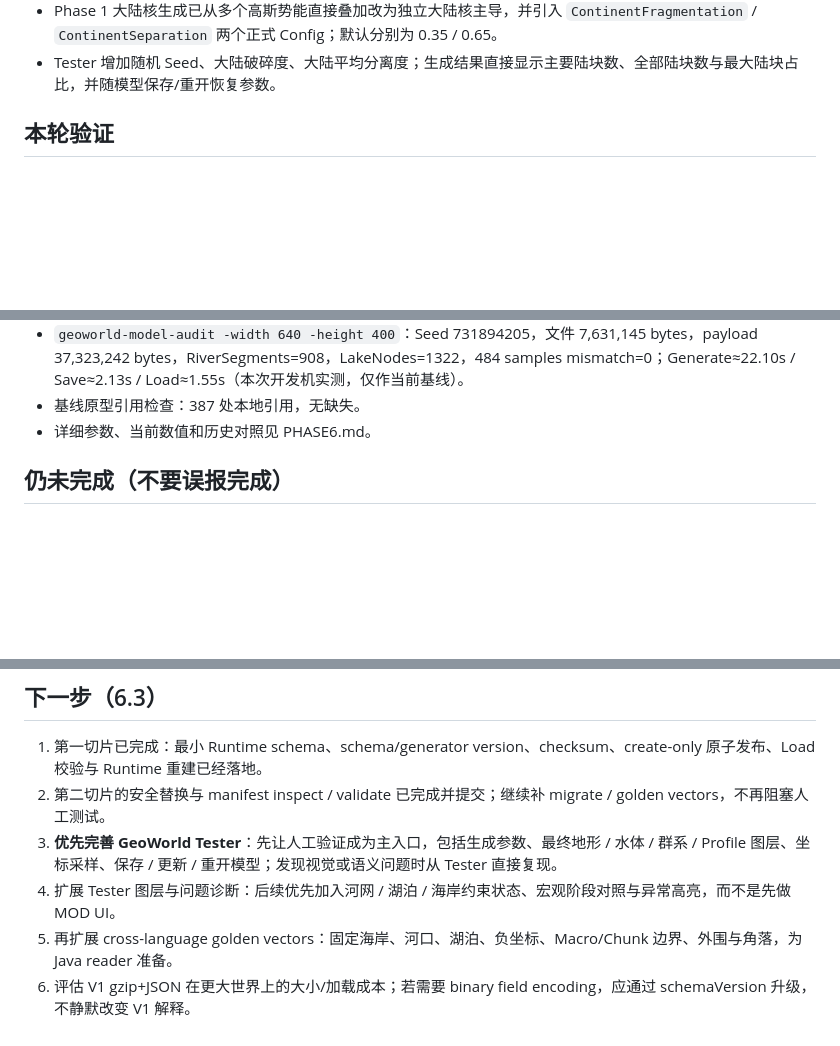
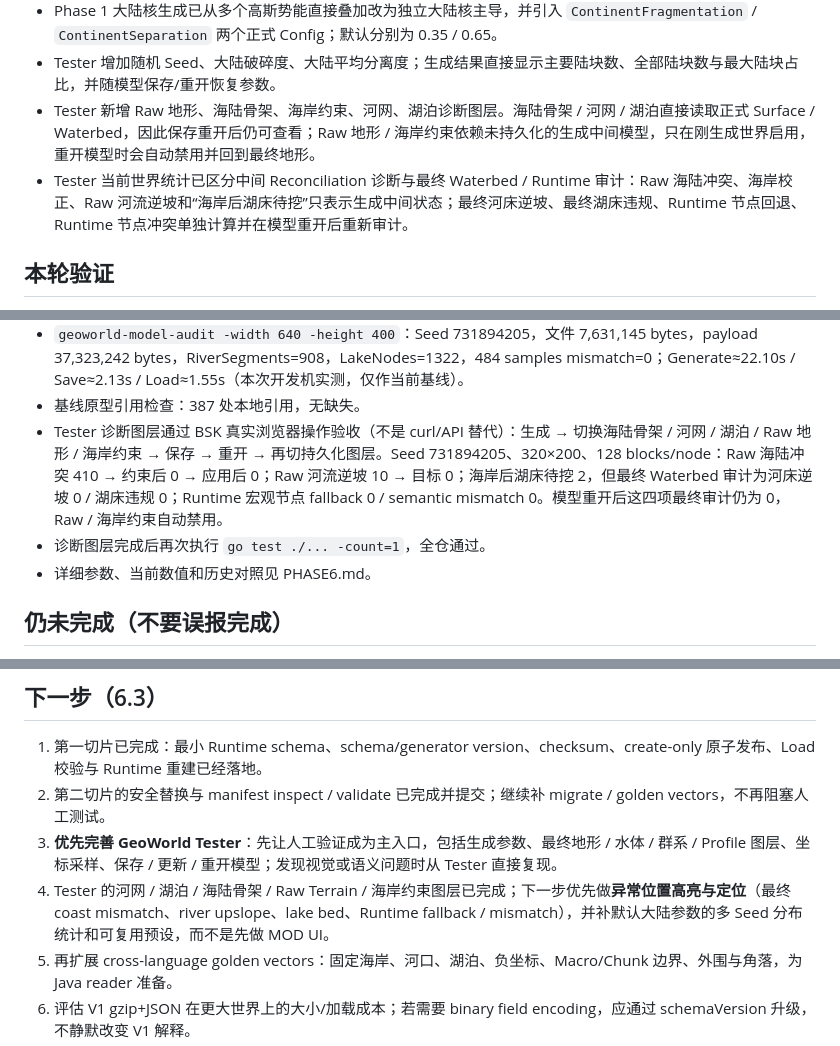
Before and after one commit to wanstu/minecraft-geo-world, a Markdown page: docs/STATUS.md, 3 parts joined by grey strips. GitHub-like rendering; blank space fills up the shorter version.

Commit message:
docs: record tester diagnostic validation

```diff
--- a/docs/STATUS.md
+++ b/docs/STATUS.md
@@ -108,6 +109,8 @@
 - 新增 `geoworld-model-audit`，可真实 Generate→Save→释放生成图→Load→固定样点逐字段比较。
 - Phase 1 大陆核生成已从多个高斯势能直接叠加改为独立大陆核主导，并引入 `ContinentFragmentation` / `ContinentSeparation` 两个正式 Config；默认分别为 0.35 / 0.65。
 - Tester 增加随机 Seed、大陆破碎度、大陆平均分离度；生成结果直接显示主要陆块数、全部陆块数与最大陆块占比，并随模型保存/重开恢复参数。
+- Tester 新增 Raw 地形、海陆骨架、海岸约束、河网、湖泊诊断图层。海陆骨架 / 河网 / 湖泊直接读取正式 Surface / Waterbed，因此保存重开后仍可查看；Raw 地形 / 海岸约束依赖未持久化的生成中间模型，只在刚生成世界启用，重开模型时会自动禁用并回到最终地形。
+- Tester 当前世界统计已区分中间 Reconciliation 诊断与最终 Waterbed / Runtime 审计：Raw 海陆冲突、海岸校正、Raw 河流逆坡和“海岸后湖床待挖”只表示生成中间状态；最终河床逆坡、最终湖床违规、Runtime 节点回退、Runtime 节点冲突单独计算并在模型重开后重新审计。
 
 ## 本轮验证
 - go test ./... -count=1：全部通过（包括新的连通性、负坐标、分辨率/范围、Phase 1 物理尺度和全链路回归）。
@@ -137,6 +140,8 @@
 - `geoworld-model-audit -width 320 -height 200`：文件 1,820,161 bytes，payload 9,036,003 bytes，484 samples mismatch=0；Generate≈3.20s / Save≈0.51s / Load≈0.40s（本次开发机实测，仅作当前基线）。
 - `geoworld-model-audit -width 640 -height 400`：Seed 731894205，文件 7,631,145 bytes，payload 37,323,242 bytes，RiverSegments=908，LakeNodes=1322，484 samples mismatch=0；Generate≈22.10s / Save≈2.13s / Load≈1.55s（本次开发机实测，仅作当前基线）。
 - 基线原型引用检查：387 处本地引用，无缺失。
+- Tester 诊断图层通过 BSK 真实浏览器操作验收（不是 curl/API 替代）：生成 → 切换海陆骨架 / 河网 / 湖泊 / Raw 地形 / 海岸约束 → 保存 → 重开 → 再切持久化图层。Seed 731894205、320×200、128 blocks/node：Raw 海陆冲突 410 → 约束后 0 → 应用后 0；Raw 河流逆坡 10 → 目标 0；海岸后湖床待挖 2，但最终 Waterbed 审计为河床逆坡 0 / 湖床违规 0；Runtime 宏观节点 fallback 0 / semantic mismatch 0。模型重开后这四项最终审计仍为 0，Raw / 海岸约束自动禁用。
+- 诊断图层完成后再次执行 `go test ./... -count=1`，全仓通过。
 - 详细参数、当前数值和历史对照见 PHASE6.md。
 
 ## 仍未完成（不要误报完成）
@@ -151,7 +156,7 @@
 1. 第一切片已完成：最小 Runtime schema、schema/generator version、checksum、create-only 原子发布、Load 校验与 Runtime 重建已经落地。
 2. 第二切片的安全替换与 manifest inspect / validate 已完成并提交；继续补 migrate / golden vectors，不再阻塞人工测试。
 3. **优先完善 GeoWorld Tester**：先让人工验证成为主入口，包括生成参数、最终地形 / 水体 / 群系 / Profile 图层、坐标采样、保存 / 更新 / 重开模型；发现视觉或语义问题时从 Tester 直接复现。
-4. 扩展 Tester 图层与问题诊断：后续优先加入河网 / 湖泊 / 海岸约束状态、宏观阶段对照与异常高亮，而不是先做 MOD UI。
+4. Tester 的河网 / 湖泊 / 海陆骨架 / Raw Terrain / 海岸约束图层已完成；下一步优先做**异常位置高亮与定位**（最终 coast mismatch、river upslope、lake bed、Runtime fallback / mismatch），并补默认大陆参数的多 Seed 分布统计和可复用预设，而不是先做 MOD UI。
 5. 再扩展 cross-language golden vectors：固定海岸、河口、湖泊、负坐标、Macro/Chunk 边界、外围与角落，为 Java reader 准备。
 6. 评估 V1 gzip+JSON 在更大世界上的大小/加载成本；若需要 binary field encoding，应通过 schemaVersion 升级，不静默改变 V1 解释。
 7. **MOD / Loader 后置**：只有当前 Tester 中的最终世界结果通过人工验收后，再进入 Go model → Java reader/sampler → 一个 Loader。
```
Also changed, not shown: other parts of docs/STATUS.md (+1 -0 lines).
